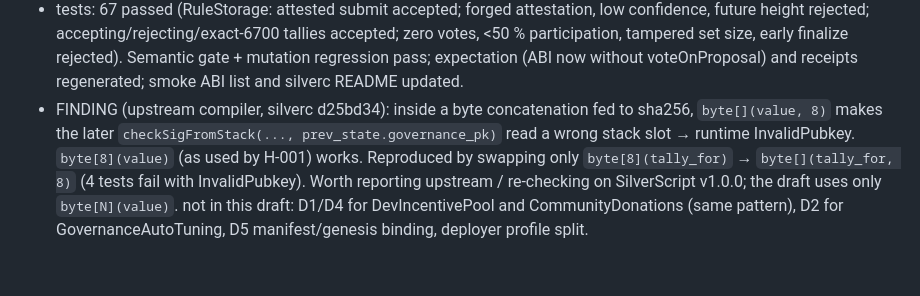
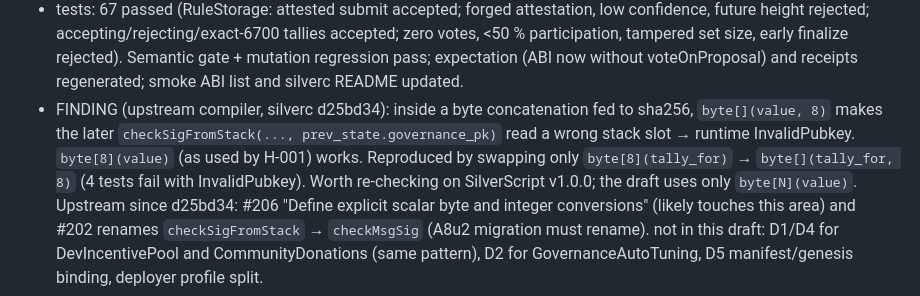
Before and after one commit to NeaBouli/prometheus-, a Markdown page: .fleet/reports/bundle-v2-draft-validator-staking.md, the part around the change. Drawn GitHub-style.

Commit message:
docs: note upstream silverscript changes relevant to the draft (#202, #206)
Co-Authored-By: Claude Opus 5.5 <noreply@anthropic.com>

```diff
--- a/.fleet/reports/bundle-v2-draft-validator-staking.md
+++ b/.fleet/reports/bundle-v2-draft-validator-staking.md
@@ -23,5 +23,5 @@ step 3 (RuleStorageState, MS-B D1/D2/D4), same branch:
   - submitProposal requires a membership attestation: checkSigFromStack(datasig, sha256("prometheus-rule-submission-v1" || u64le(next_proposal_id) || guardian_pk || threat_hash), governance_pk) (PRM-17) and tx.time >= block_height (PRM-15).
   - finalizeProposal takes an attested tally (for, against, active_set_size, validator_set_root) signed over sha256("prometheus-rule-tally-v1" || u64le(proposal_id) || u64le(for) || u64le(against) || u64le(active_set_size) || root); requires total <= set, total*2 >= set (≥50 % participation, PRM-18), approval ≥ 6700 bps (ties accepted), tx.time >= voting_end_block; writes the tallied counts into state. Security note: sighash covers outputs but not sigscript arguments, so without the attestation the set size/root could be altered by anyone relaying the governance-signed tx.
   - tests: 67 passed (RuleStorage: attested submit accepted; forged attestation, low confidence, future height rejected; accepting/rejecting/exact-6700 tallies accepted; zero votes, <50 % participation, tampered set size, early finalize rejected). Semantic gate + mutation regression pass; expectation (ABI now without voteOnProposal) and receipts regenerated; smoke ABI list and silverc README updated.
-  - FINDING (upstream compiler, silverc d25bd34): inside a byte concatenation fed to sha256, `byte[](value, 8)` makes the later `checkSigFromStack(..., prev_state.governance_pk)` read a wrong stack slot → runtime InvalidPubkey. `byte[8](value)` (as used by H-001) works. Reproduced by swapping only `byte[8](tally_for)` → `byte[](tally_for, 8)` (4 tests fail with InvalidPubkey). Worth reporting upstream / re-checking on SilverScript v1.0.0; the draft uses only `byte[N](value)`.
+  - FINDING (upstream compiler, silverc d25bd34): inside a byte concatenation fed to sha256, `byte[](value, 8)` makes the later `checkSigFromStack(..., prev_state.governance_pk)` read a wrong stack slot → runtime InvalidPubkey. `byte[8](value)` (as used by H-001) works. Reproduced by swapping only `byte[8](tally_for)` → `byte[](tally_for, 8)` (4 tests fail with InvalidPubkey). Worth re-checking on SilverScript v1.0.0; the draft uses only `byte[N](value)`. Upstream since d25bd34: #206 "Define explicit scalar byte and integer conversions" (likely touches this area) and #202 renames `checkSigFromStack` → `checkMsgSig` (A8u2 migration must rename).
 not in this draft: D1/D4 for DevIncentivePool and CommunityDonations (same pattern), D2 for GovernanceAutoTuning, D5 manifest/genesis binding, deployer profile split.
```
